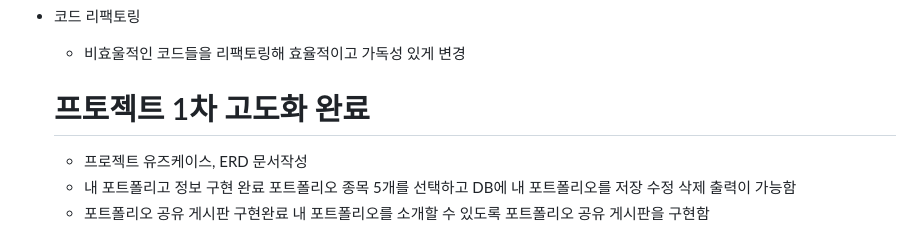
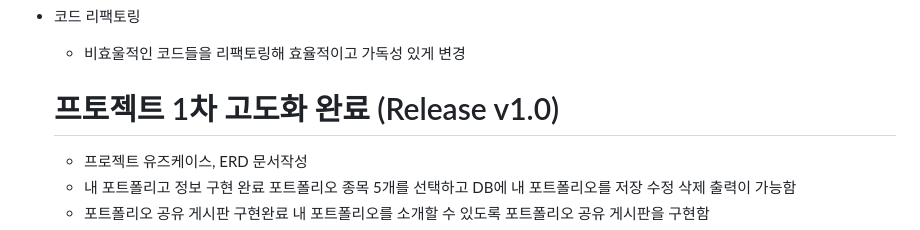
Before and after one commit to TeamJupoza/Jupoza, a Markdown page: README.md, the part around the change. Drawn GitHub-style.

```diff
--- a/README.md
+++ b/README.md
@@ -179,7 +179,7 @@ create table stock
   * 비효울적인 코드들을 리팩토링해 효율적이고 가독성 있게 변경
 
 
-  # 프토젝트 1차 고도화 완료
+  # 프토젝트 1차 고도화 완료 (Release v1.0)
 
   * 프로젝트 유즈케이스, ERD 문서작성
   * 내 포트폴리고 정보 구현 완료
```
